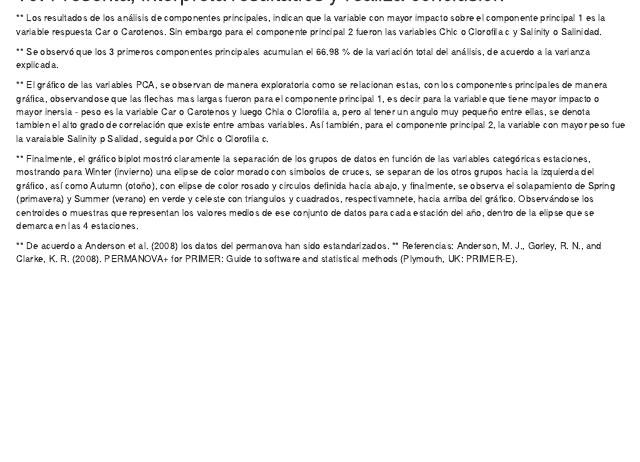
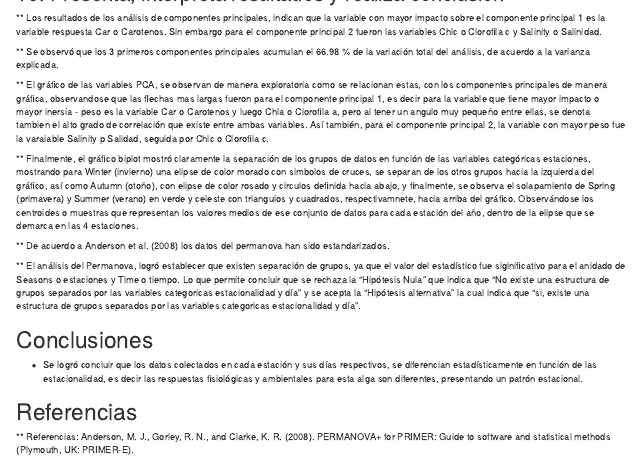
Before and after one commit to PaulaSMCelisPla/Tarea_final, an R Markdown document (Tarea_diplomado_final_Paula.Rmd): the page in a window 1100 px wide, from 13390 px down. Rendered offline with R 4.5, knitr and Pandoc, with nearby package versions; code that draws random numbers runs with fixed seeds of ours; some code elsewhere in the file could not run offline.

Commit message:
Actualiza Final

```diff
--- a/Tarea_diplomado_final_Paula.Rmd
+++ b/Tarea_diplomado_final_Paula.Rmd
@@ -286,6 +286,14 @@ dist_euclidea <- stats::dist(val_estandarizado[10:18], method = "euclidean")
 ** Finalmente, el gráfico biplot mostró claramente la separación de los grupos de datos en función de las variables categóricas estaciones, mostrando para Winter (invierno) una elipse de color morado con simbolos de cruces, se separan de los otros grupos hacia la izquierda del gráfico, así como Autumn (otoño), con elipse de color rosado y circulos definida hacia abajo, y finalmente, se observa el solapamiento de Spring (primavera) y Summer (verano) en verde y celeste con triangulos y cuadrados, respectivamnete, hacia arriba del gráfico. Observándose los centroides o muestras que representan los valores medios de ese conjunto de datos para cada estación del año, dentro de la elipse que se demarca en las 4 estaciones.
 
 ** De acuerdo a Anderson et al. (2008) los datos del permanova han sido estandarizados.
-** Referencias: Anderson, M. J., Gorley, R. N., and Clarke, K. R. (2008). PERMANOVA+ for PRIMER: Guide to software and statistical methods (Plymouth, UK: PRIMER-E).
 
 ** El análisis del Permanova, logró establecer que existen separación de grupos, ya que el valor del estadístico fue siginificativo para el anidado de Seasons o estaciones y Time o tiempo. Lo que permite concluir que se rechaza la "Hipótesis Nula" que indica que "No existe una estructura de grupos separados por las variables categoricas estacionalidad y día" y se acepta la "Hipótesis alternativa" la cual indica que "si, existe una estructura de grupos separados por las variables categoricas estacionalidad y día".
+
+# Conclusiones
+
+* Se logró concluir que los datos colectados en cada estación y sus días respectivos, se diferencian estadísticamente en función de las estacionalidad, es decir las respuestas fisiológicas y ambientales para esta alga son diferentes, presentando un patrón estacional.
+
+
+# Referencias
+
+** Referencias: Anderson, M. J., Gorley, R. N., and Clarke, K. R. (2008). PERMANOVA+ for PRIMER: Guide to software and statistical methods (Plymouth, UK: PRIMER-E).
```
Also changed, not shown: 1 other file.
